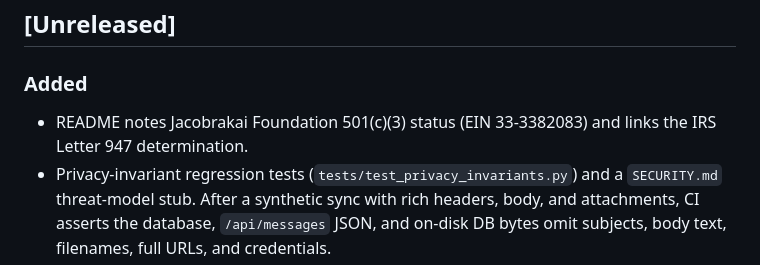
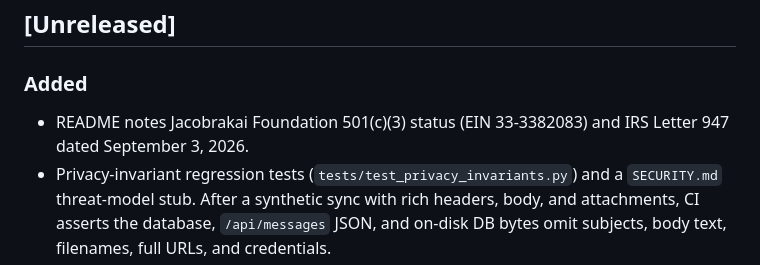
Before and after one commit to jacobyoby/nodary, a Markdown page: CHANGELOG.md, the part around the change. Rendered like a GitHub page.

```diff
--- a/CHANGELOG.md
+++ b/CHANGELOG.md
@@ -10,7 +10,7 @@ stored score; bump it whenever a feature, weight, or threshold changes.
 
 ### Added
 - README notes Jacobrakai Foundation 501(c)(3) status (EIN 33-3382083) and
-  links the IRS Letter 947 determination.
+  IRS Letter 947 dated September 3, 2026.
 - Privacy-invariant regression tests (`tests/test_privacy_invariants.py`) and
   a `SECURITY.md` threat-model stub. After a synthetic sync with rich
   headers, body, and attachments, CI asserts the database, `/api/messages`
```
Also changed, not shown: README.md (+1 -2 lines).
